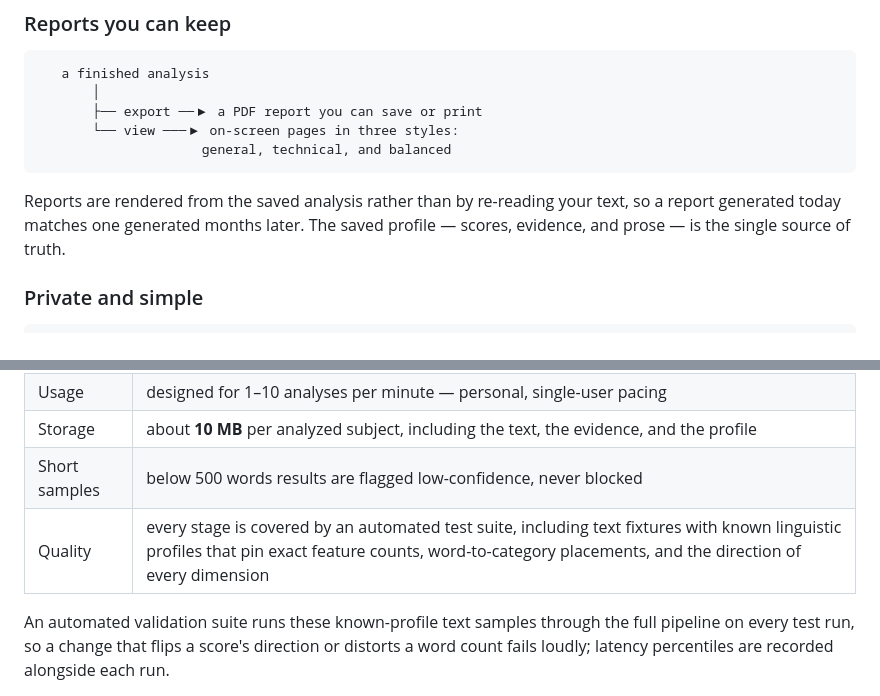
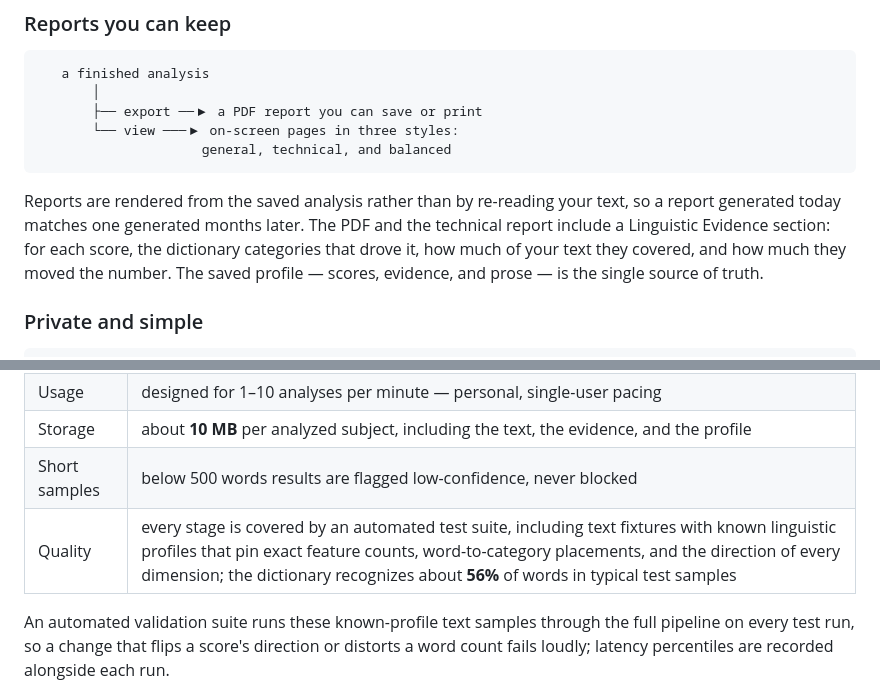
Before and after one commit to Chandra179/psycho, a Markdown page: docs/overview.md, 2 parts joined by grey strips. GitHub-like rendering.

```diff
--- a/docs/overview.md
+++ b/docs/overview.md
@@ -200,7 +200,10 @@ trusted, and the evidence behind each score is kept alongside it.
 
 Reports are rendered from the saved analysis rather than by re-reading your
 text, so a report generated today matches one generated months later. The
-saved profile — scores, evidence, and prose — is the single source of truth.
+PDF and the technical report include a Linguistic Evidence section: for each
+score, the dictionary categories that drove it, how much of your text they
+covered, and how much they moved the number. The saved profile — scores,
+evidence, and prose — is the single source of truth.
 
 ### Private and simple
 
@@ -233,7 +236,7 @@ production evidence — while the rest remain design targets.
 | Usage | designed for 1–10 analyses per minute — personal, single-user pacing |
 | Storage | about **10 MB** per analyzed subject, including the text, the evidence, and the profile |
 | Short samples | below 500 words results are flagged low-confidence, never blocked |
-| Quality | every stage is covered by an automated test suite, including text fixtures with known linguistic profiles that pin exact feature counts, word-to-category placements, and the direction of every dimension |
+| Quality | every stage is covered by an automated test suite, including text fixtures with known linguistic profiles that pin exact feature counts, word-to-category placements, and the direction of every dimension; the dictionary recognizes about **56%** of words in typical test samples |
 
 An automated validation suite runs these known-profile text samples through
 the full pipeline on every test run, so a change that flips a score's
```
Also changed, not shown: CLAUDE.md (+1 -1 lines), docs/system-design.md (+6 -2 lines).
